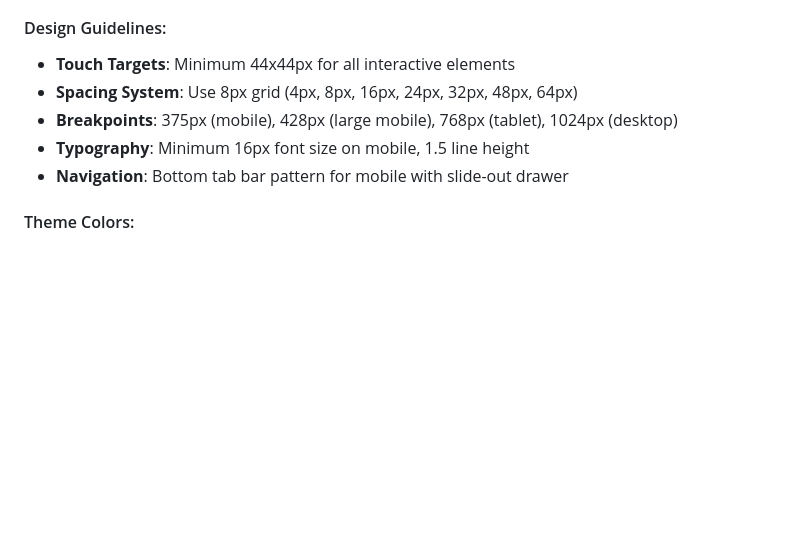
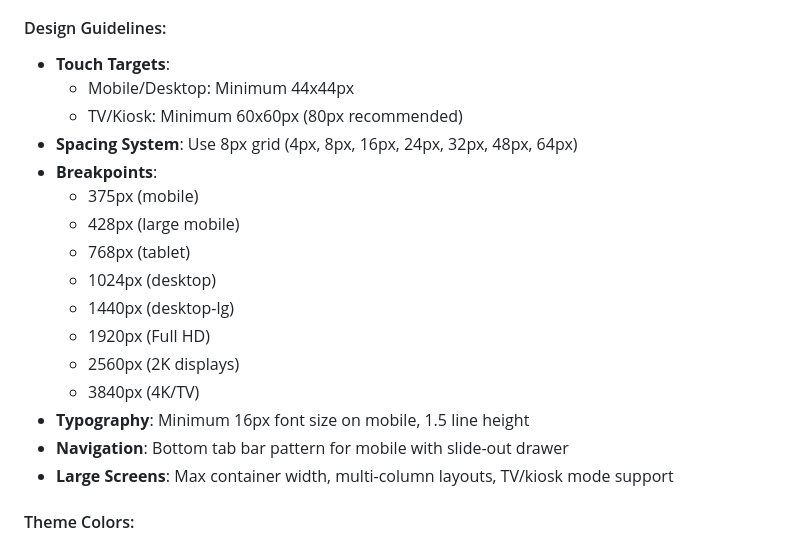
Before and after one commit to ultraheavy/lea-james-recipe-calculator, a Markdown page: CLAUDE.md, the part around the change. GitHub-like rendering; blank space fills up the shorter version.

```diff
--- a/CLAUDE.md
+++ b/CLAUDE.md
@@ -125,11 +125,22 @@ A comprehensive responsive audit has been completed (see `docs/responsive-audit.
 5. **Form Spacing**: Insufficient padding for mobile interaction
 
 #### Design Guidelines:
-- **Touch Targets**: Minimum 44x44px for all interactive elements
+- **Touch Targets**:
+  - Mobile/Desktop: Minimum 44x44px
+  - TV/Kiosk: Minimum 60x60px (80px recommended)
 - **Spacing System**: Use 8px grid (4px, 8px, 16px, 24px, 32px, 48px, 64px)
-- **Breakpoints**: 375px (mobile), 428px (large mobile), 768px (tablet), 1024px (desktop)
+- **Breakpoints**:
+  - 375px (mobile)
+  - 428px (large mobile)
+  - 768px (tablet)
+  - 1024px (desktop)
+  - 1440px (desktop-lg)
+  - 1920px (Full HD)
+  - 2560px (2K displays)
+  - 3840px (4K/TV)
 - **Typography**: Minimum 16px font size on mobile, 1.5 line height
 - **Navigation**: Bottom tab bar pattern for mobile with slide-out drawer
+- **Large Screens**: Max container width, multi-column layouts, TV/kiosk mode support
 
 #### Theme Colors:
 - **Modern**: Primary #6366f1, Secondary #8b5cf6
```
Also changed, not shown: docs/responsive-audit.md (+50 -6 lines).
